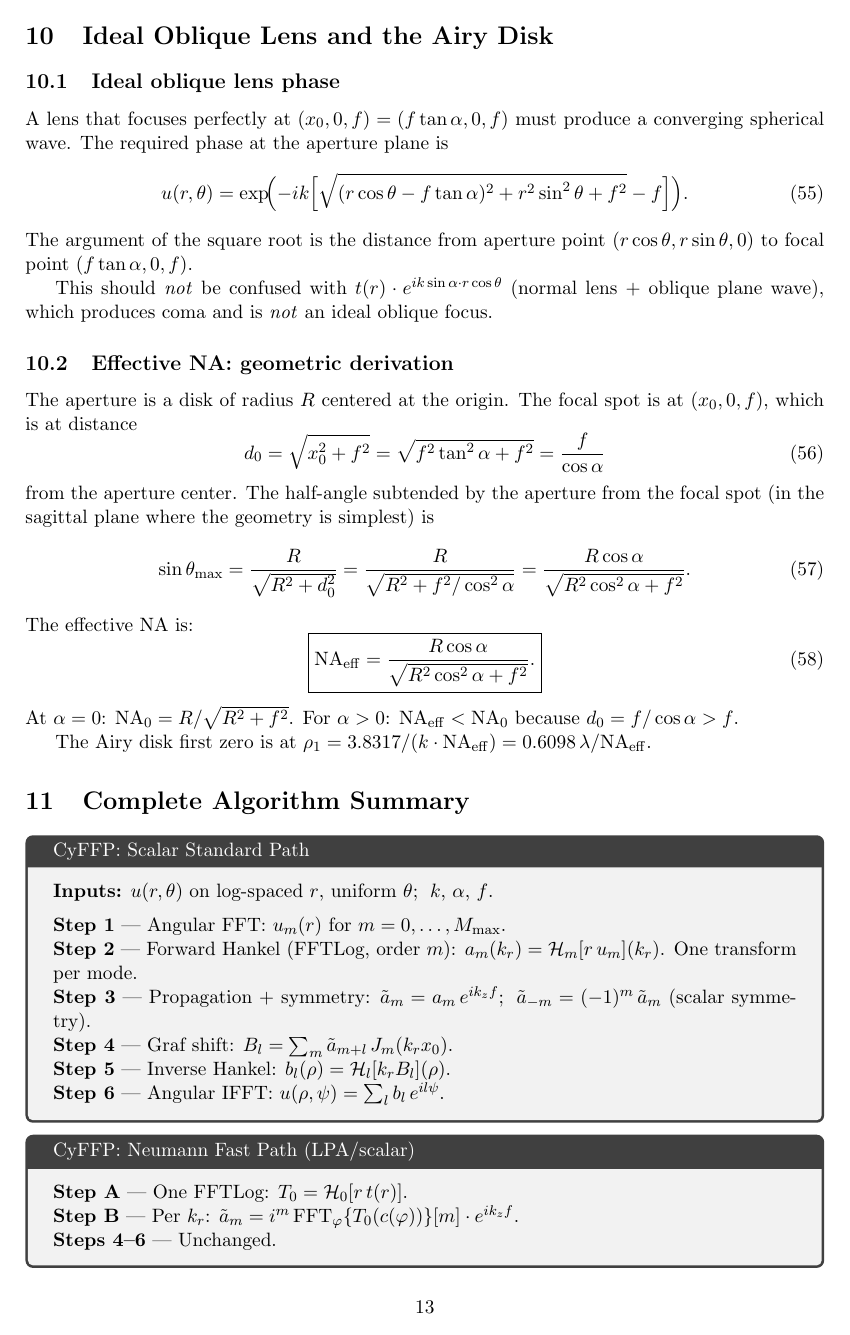
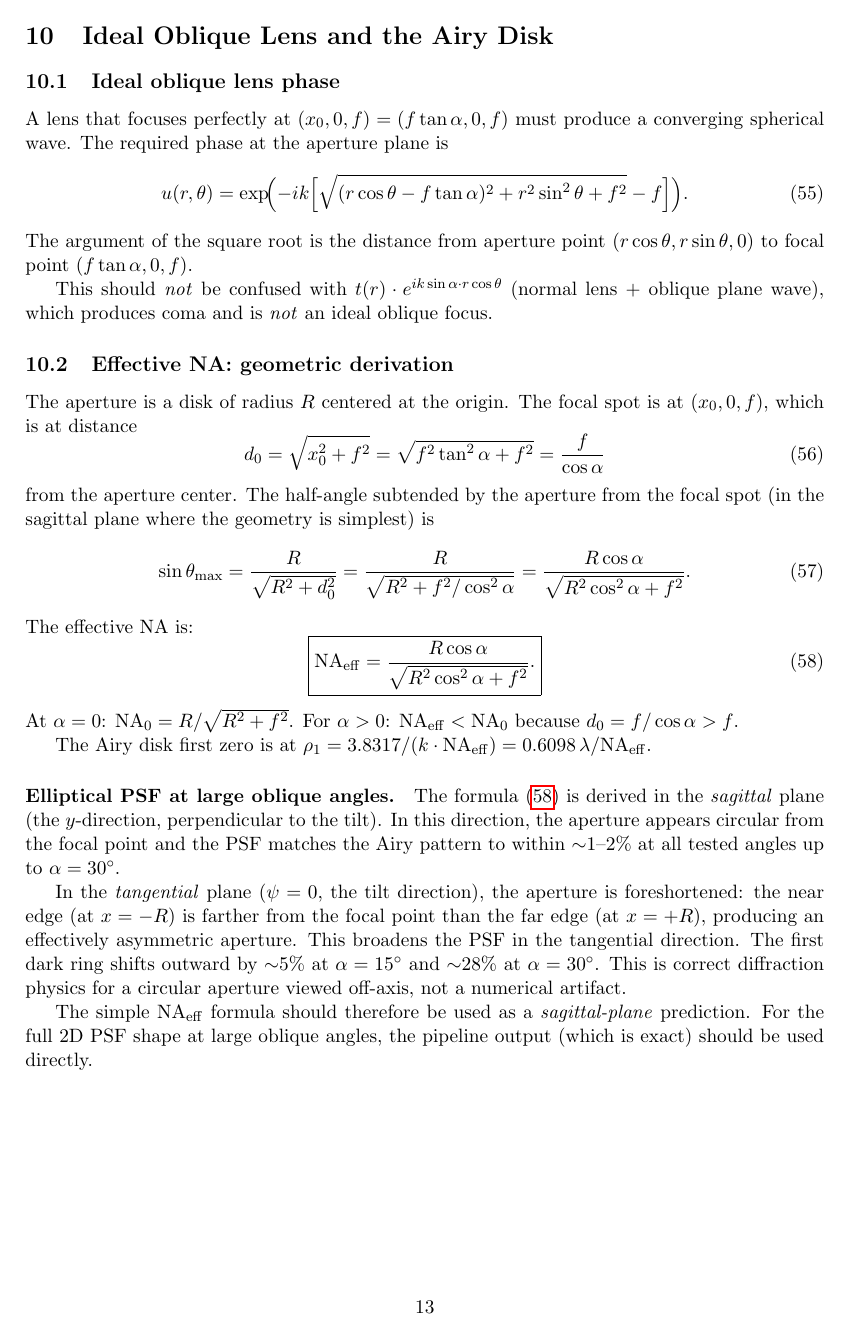
Before and after one commit to inversedesignai/cyFFP, a LaTeX document (cyFFP_formulation.tex): page 13 of 18 before the commit and page 13 of 19 after it. Compiled offline with pdfLaTeX.

Commit message:
Add oblique angle tests, document elliptical PSF at large angles
test_scaling.jl: add Part 2 testing ideal oblique lens at R=100λ,
α=5°..30° with full pipeline (Steps 1-6). Validates sagittal first
zero matches Airy to 1.2-1.5% at all angles. Tangential broadening
(5% at α=15°, 28% at α=30°) is correct physics: the circular
aperture appears elliptical from the off-axis focal point.

cyFFP_formulation.tex: add paragraph in §Airy documenting the
elliptical PSF and explaining that NA_eff is a sagittal-plane
formula. At large angles, use pipeline output directly.

Co-Authored-By: Claude Opus 4.6 (1M context) <noreply@anthropic.com>

```diff
--- a/cyFFP_formulation.tex
+++ b/cyFFP_formulation.tex
@@ -809,6 +809,24 @@ $\mathrm{NA}_{\mathrm{eff}} < \mathrm{NA}_0$ because $d_0 = f/\cos\alpha > f$.
 The Airy disk first zero is at
 $\rho_1 = 3.8317/(k\cdot\mathrm{NA}_{\mathrm{eff}}) = 0.6098\,\lambda/\mathrm{NA}_{\mathrm{eff}}$.
 
+\paragraph{Elliptical PSF at large oblique angles.}
+The formula~\eqref{eq:NA_eff} is derived in the \emph{sagittal} plane (the
+$y$-direction, perpendicular to the tilt).  In this direction, the aperture
+appears circular from the focal point and the PSF matches the Airy pattern to
+within ${\sim}1$--$2\%$ at all tested angles up to $\alpha = 30^\circ$.
+
+In the \emph{tangential} plane ($\psi = 0$, the tilt direction), the aperture
+is foreshortened: the near edge (at $x = -R$) is farther from the focal point
+than the far edge (at $x = +R$), producing an effectively asymmetric aperture.
+This broadens the PSF in the tangential direction.  The first dark ring shifts
+outward by ${\sim}5\%$ at $\alpha = 15^\circ$ and ${\sim}28\%$ at
+$\alpha = 30^\circ$.  This is correct diffraction physics for a circular
+aperture viewed off-axis, not a numerical artifact.
+
+The simple $\mathrm{NA}_{\mathrm{eff}}$ formula should therefore be used as a
+\emph{sagittal-plane} prediction.  For the full 2D PSF shape at large oblique
+angles, the pipeline output (which is exact) should be used directly.
+
 
 %=======================================================================
 \section{Complete Algorithm Summary}
```
Also changed, not shown: 1 other file.
